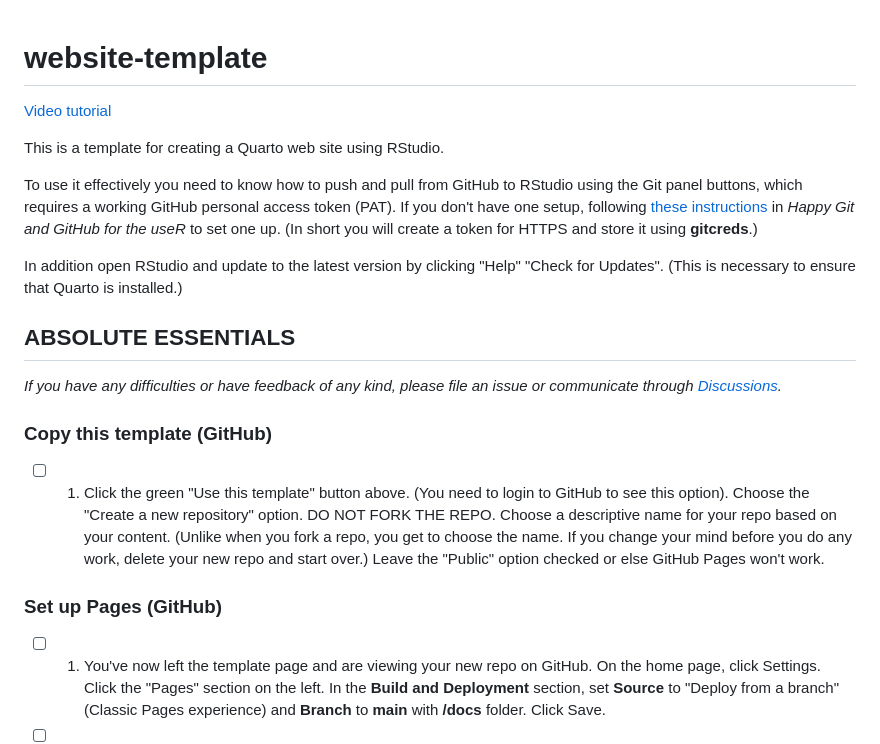
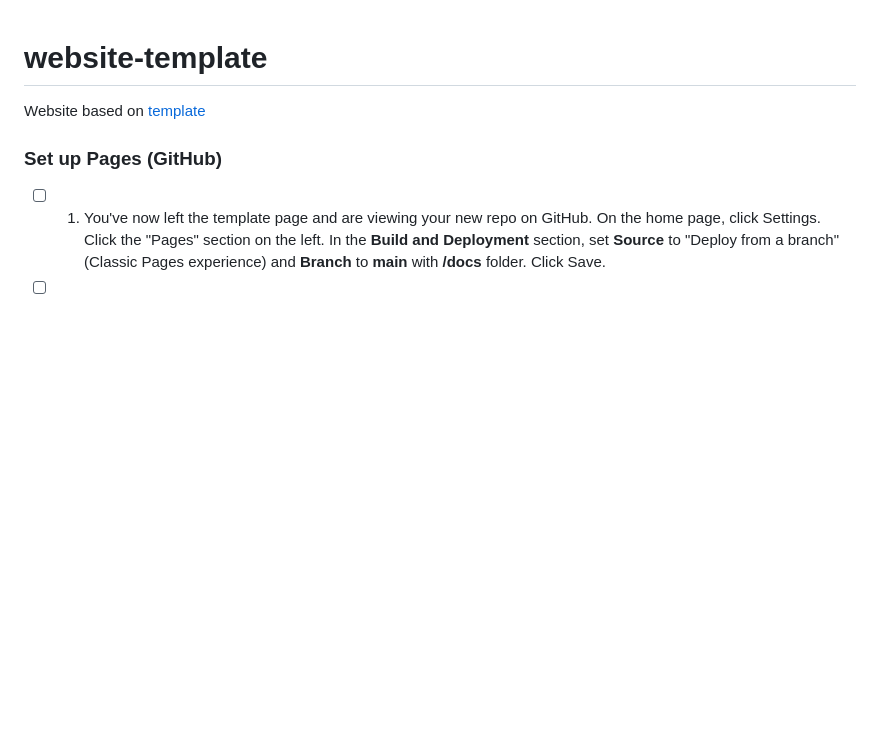
Before and after one commit to EstherPlomp/DRA-RDM-1, a Markdown page: README.md, the part around the change. Drawn GitHub-style; blank space fills up the shorter version.

Commit message:
Update README.md
add link to template

```diff
--- a/README.md
+++ b/README.md
@@ -1,20 +1,7 @@
 # website-template
 
-[Video tutorial](https://youtu.be/YN75YXaLFGM)
+Website based on [template](https://github.com/jtr13/website-template)
 
-This is a template for creating a Quarto web site using RStudio.
-
-To use it effectively you need to know how to push and pull from GitHub to RStudio using the Git panel buttons, which requires a working GitHub personal access token (PAT). If you don't have one setup, following [these instructions](https://happygitwithr.com/https-pat.html#tldr) in *Happy Git and GitHub for the useR* to set one up. (In short you will create a token for HTTPS and store it using **gitcreds**.)
-
-In addition open RStudio and update to the latest version by clicking "Help" "Check for Updates". (This is necessary to ensure that Quarto is installed.)
-
-## ABSOLUTE ESSENTIALS
-
-*If you have any difficulties or have feedback of any kind, please file an issue or communicate through [Discussions](https://github.com/jtr13/website-template/discussions).*
-
-### Copy this template (GitHub)
-
-- [ ] 1. Click the green "Use this template" button above. (You need to login to GitHub to see this option). Choose the "Create a new repository" option. DO NOT FORK THE REPO. Choose a descriptive name for your repo based on your content. (Unlike when you fork a repo, you get to choose the name. If you change your mind before you do any work, delete your new repo and start over.) Leave the "Public" option checked or else GitHub Pages won't work.
 
 ### Set up Pages (GitHub)
 
```
